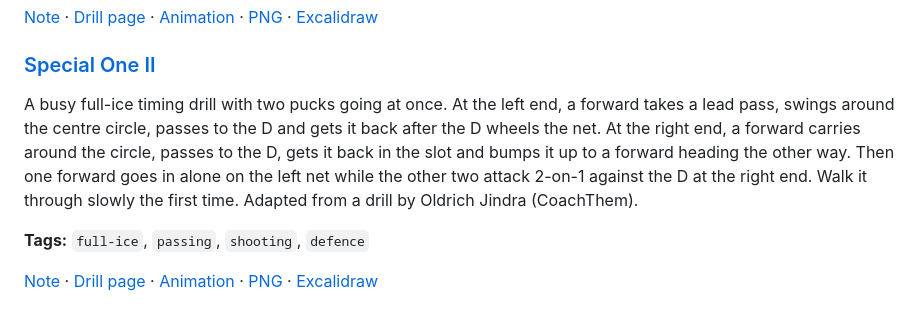
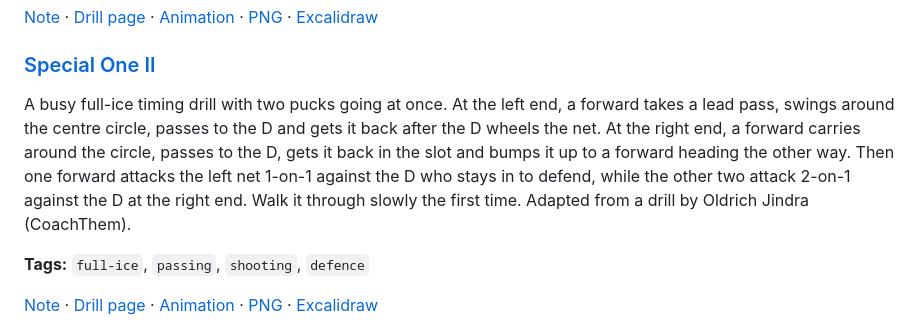
Before and after one commit to DeBraid/hockey-skills-and-drills, a Markdown page: README.md, the part around the change. GitHub-like rendering.

```diff
--- a/README.md
+++ b/README.md
@@ -488,7 +488,7 @@ The classic 5-on-0 breakout, run both ways. The coach dumps the puck in, the D r
 
 ### [Special One II](drills/special-one-ii.md)
 
-A busy full-ice timing drill with two pucks going at once. At the left end, a forward takes a lead pass, swings around the centre circle, passes to the D and gets it back after the D wheels the net. At the right end, a forward carries around the circle, passes to the D, gets it back in the slot and bumps it up to a forward heading the other way. Then one forward goes in alone on the left net while the other two attack 2-on-1 against the D at the right end. Walk it through slowly the first time. Adapted from a drill by Oldrich Jindra (CoachThem).
+A busy full-ice timing drill with two pucks going at once. At the left end, a forward takes a lead pass, swings around the centre circle, passes to the D and gets it back after the D wheels the net. At the right end, a forward carries around the circle, passes to the D, gets it back in the slot and bumps it up to a forward heading the other way. Then one forward attacks the left net 1-on-1 against the D who stays in to defend, while the other two attack 2-on-1 against the D at the right end. Walk it through slowly the first time. Adapted from a drill by Oldrich Jindra (CoachThem).
 
 **Tags:** `full-ice`, `passing`, `shooting`, `defence`
 
```
Also changed, not shown: drills/special-one-ii.md (+5 -5 lines), media/special-one-ii/special-one-ii.png, 6 other files.
